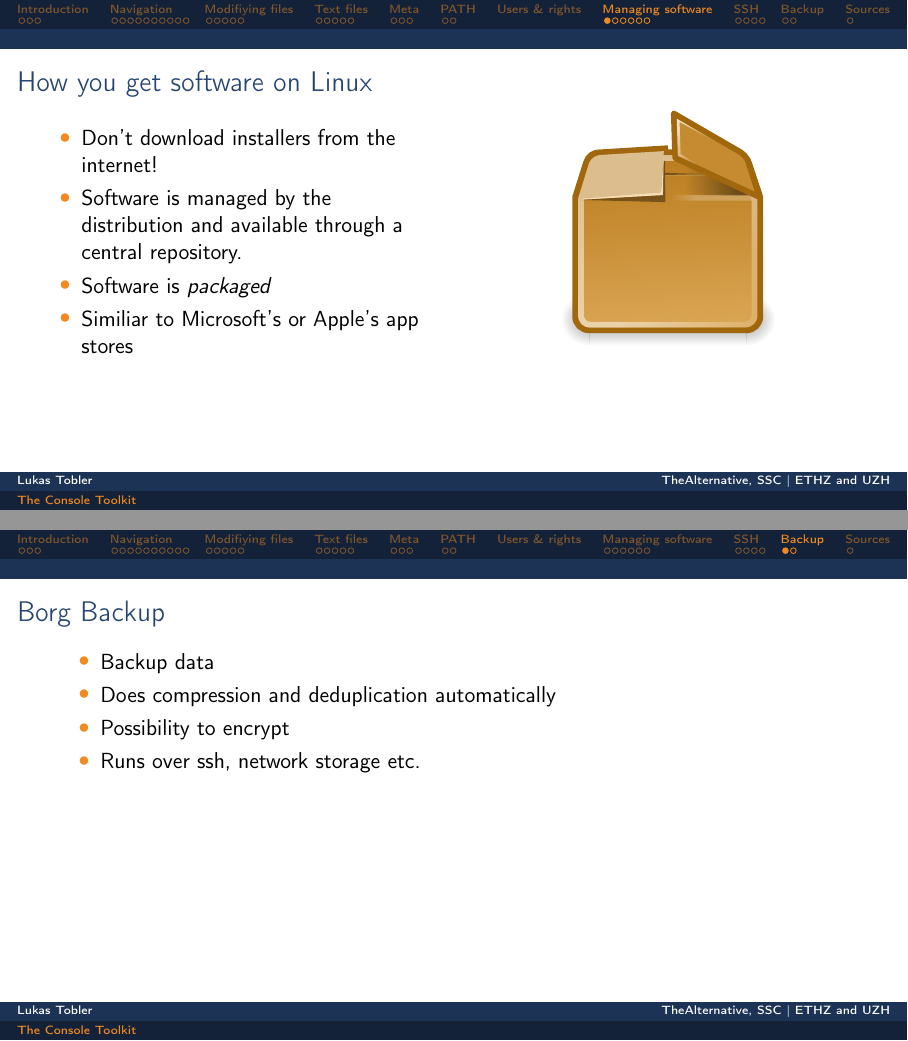
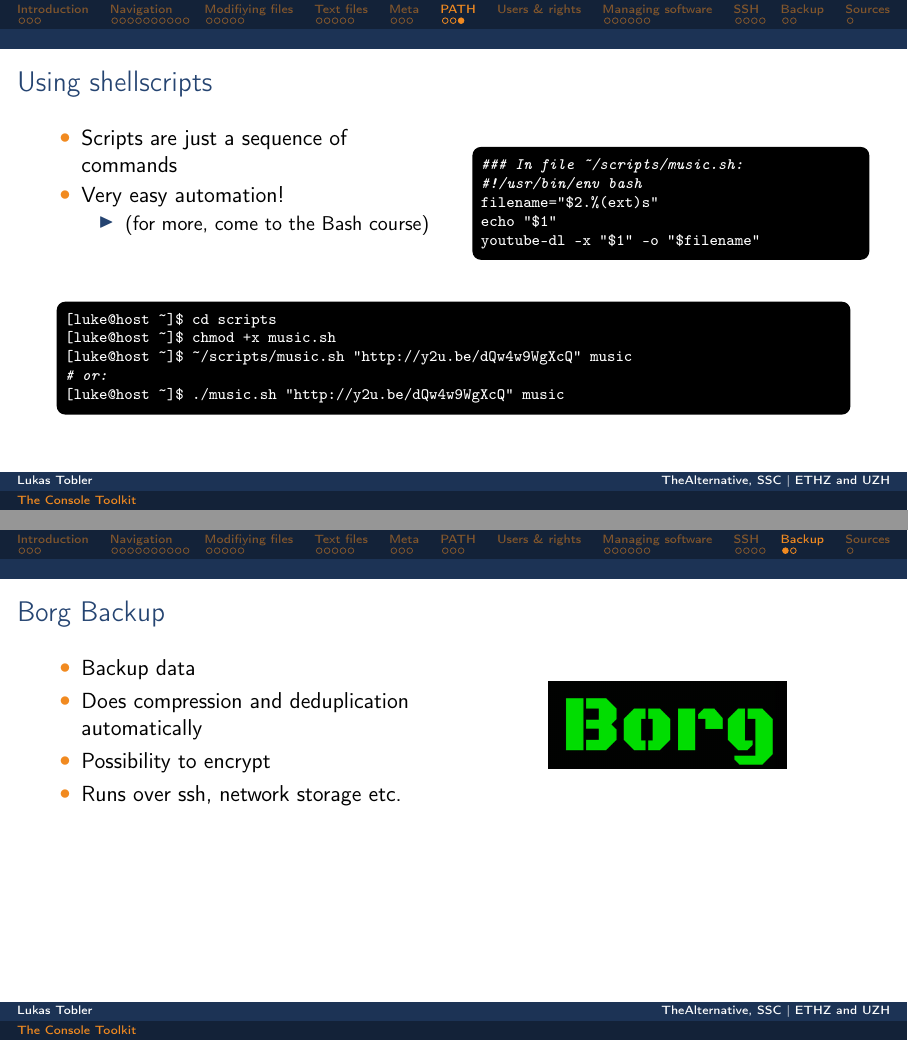
Before and after one commit to TheAlternativeZurich/console-toolkit, LaTeX slides (slides/pres.tex): pages 30 and 40 of 42 before the commit and pages 30 and 41 of 43 after it, joined at a grey line. Compiled offline with pdfLaTeX.

Commit message:
Add borg logo and slides for shellscripts

```diff
--- a/slides/pres.tex
+++ b/slides/pres.tex
@@ -509,6 +509,35 @@ PID TTY        TIME CMD
         \end{itemize}
     \end{frame}
 
+    \begin{frame}[t, fragile]{Using shellscripts}
+	    \begin{columns}[T]
+		    \column{0.5\textwidth}
+		    \begin{itemize}
+			    \item Scripts are just a sequence of commands
+			    \item Very easy automation!
+				    \begin{itemize}
+					    \item (for more, come to the Bash course)
+				    \end{itemize}
+		    \end{itemize}
+		    \column{0.5\textwidth}
+		    \begin{bashenv}[\scriptsize]
+### In file ~/scripts/music.sh:
+#!/usr/bin/env bash
+filename="$2.%(ext)s"
+echo "$1"
+youtube-dl -x "$1" -o "$filename"
+		    \end{bashenv}
+	    \end{columns}
+		    \vspace{0.5cm}
+		    \begin{bashenv}[\scriptsize]
+[luke@host ~]$ cd scripts
+[luke@host ~]$ chmod +x music.sh
+[luke@host ~]$ ~/scripts/music.sh "http://y2u.be/dQw4w9WgXcQ" music
+# or:
+[luke@host ~]$ ./music.sh "http://y2u.be/dQw4w9WgXcQ" music
+		    \end{bashenv}
+    \end{frame}
+
     \section{Users \& rights}
 
     \section{Managing software}
@@ -709,12 +738,20 @@ cat ~/.ssh/id_rsa.pub | ssh username@euler.ethz.ch 'cat - >> .ssh/authorized_key
 
     \section{Backup}
     \begin{frame}[t, fragile]{Borg Backup}
+	    \begin{columns}[T]
+		    \column{0.5\textwidth}
 		    \begin{itemize}
 			    \item Backup data
 			    \item Does compression and deduplication automatically
 			    \item Possibility to encrypt
 			    \item Runs over ssh, network storage etc.
 		    \end{itemize}
+		    \column{0.5\textwidth}
+		    \begin{center}
+			    \includegraphics[width=0.6\columnwidth]{img/borg_logo.png}
+			    \vspace{2cm}
+		    \end{center}
+	    \end{columns}
     \end{frame}
 
     \begin{frame}[t, fragile]{Borg Example}
```
Also changed, not shown: slides/img/borg_logo.png (added). Lines whose indentation alone changed are shown as unchanged.
